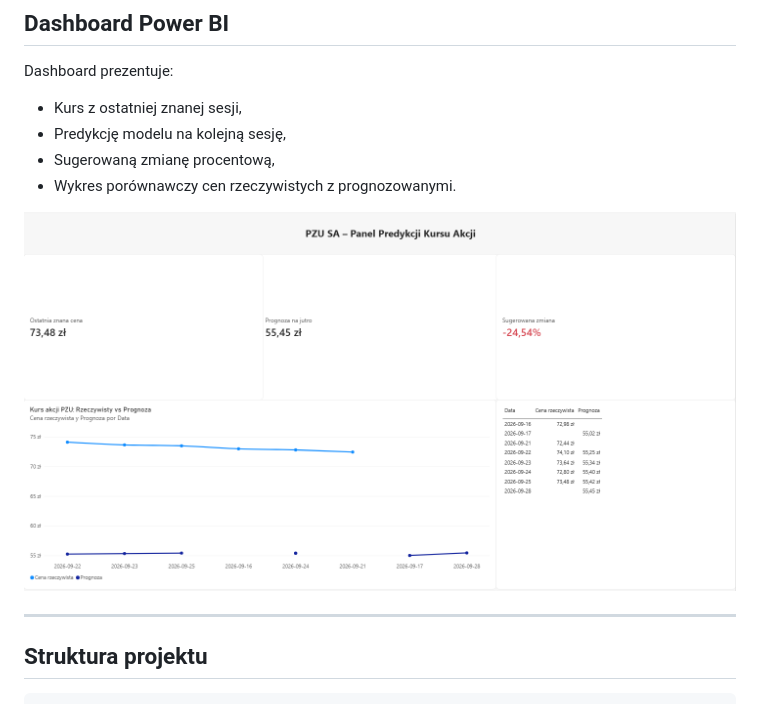
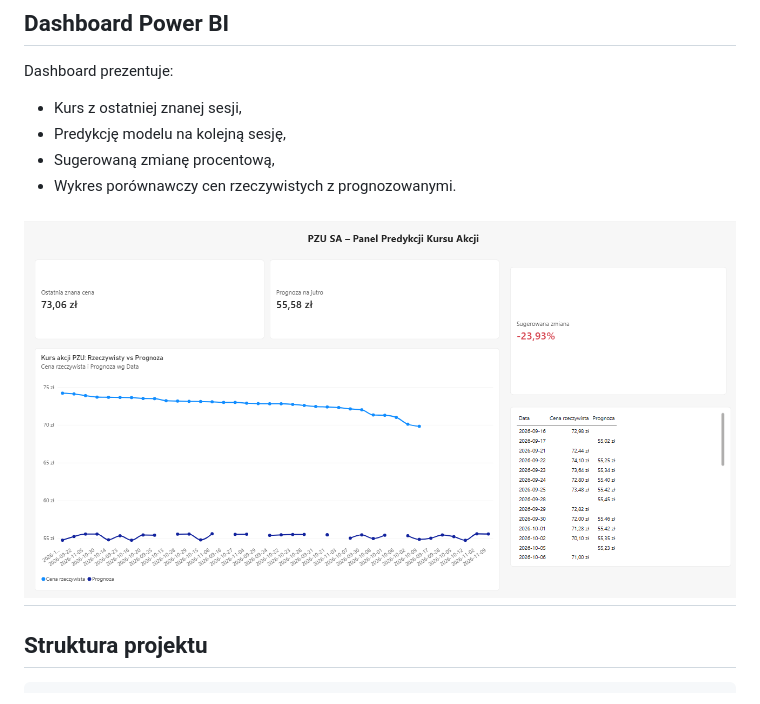
Before and after one commit to AmiWie/pzu-stock-prediction, a Markdown page: readme.md, the part around the change. Rendered like a GitHub page; pictures changed too: image-1.png (added), image-2.png (deleted).

```diff
--- a/readme.md
+++ b/readme.md
@@ -25,8 +25,7 @@ Dashboard prezentuje:
 - Sugerowaną zmianę procentową,
 - Wykres porównawczy cen rzeczywistych z prognozowanymi.
 
-*![alt text](image-2.png)*
-
+*![alt text](image-1.png)*
 ---
 
 ## Struktura projektu
```
Also changed, not shown: image.png (deleted), 5 other files.
